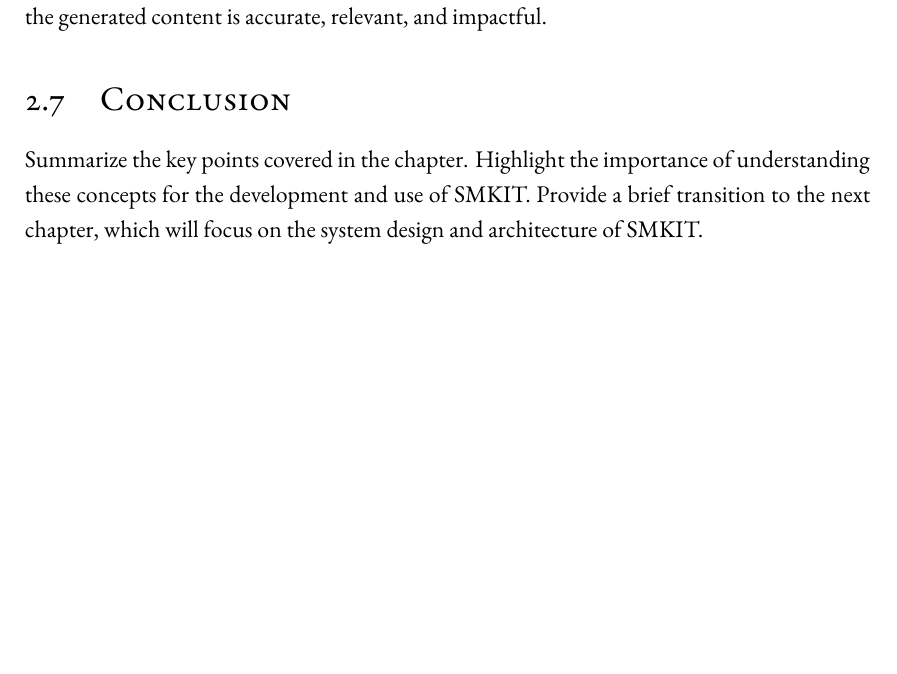
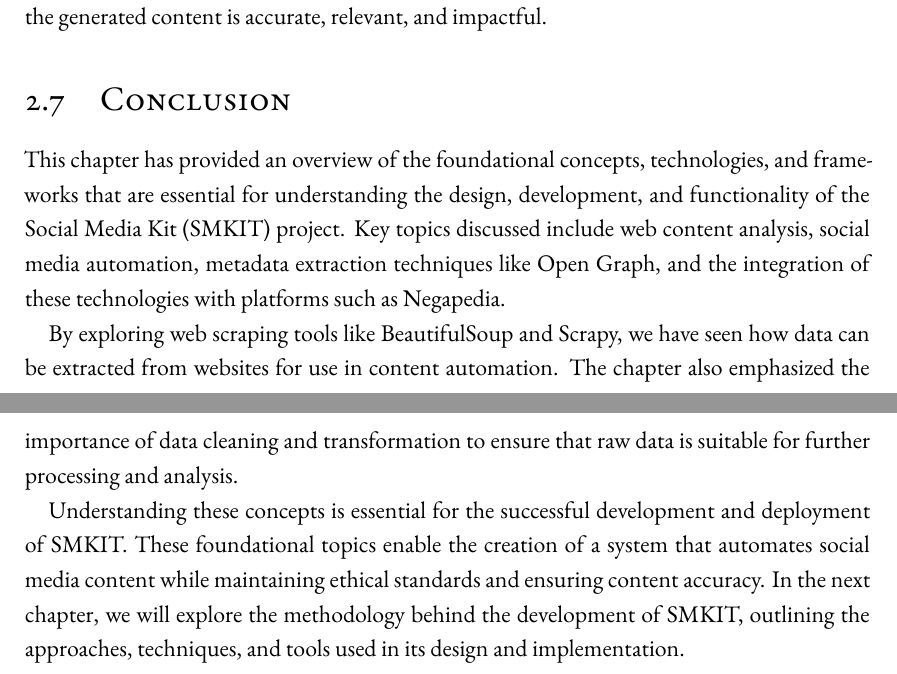
Before and after one commit to ALahmer/Master-Thesis, a LaTeX thesis (dissertation.tex, which reads chapters/preliminaries.tex): part of page 46 of 57 before the commit and two parts of pages 46 and 47 of 59 after it, the two joined at a grey line, cut so that both start at the same text, the shorter picture padded with empty space. Compiled offline with XeLaTeX; a LaTeX package or settings file that is missing is left out.

Commit message:
[smkit-thesis] "Conclusion" section done

```diff
--- a/chapters/preliminaries.tex
+++ b/chapters/preliminaries.tex
@@ -612,5 +612,9 @@ By applying these methods, the data can be transformed into a usable format that
 
 \section{Conclusion}
 \label{sec:preliminaries_conclusion}
-Summarize the key points covered in the chapter.
-Highlight the importance of understanding these concepts for the development and use of SMKIT. Provide a brief transition to the next chapter, which will focus on the system design and architecture of SMKIT.
+
+This chapter has provided an overview of the foundational concepts, technologies, and frameworks that are essential for understanding the design, development, and functionality of the Social Media Kit (SMKIT) project. Key topics discussed include web content analysis, social media automation, metadata extraction techniques like Open Graph, and the integration of these technologies with platforms such as Negapedia.
+
+By exploring web scraping tools like BeautifulSoup and Scrapy, we have seen how data can be extracted from websites for use in content automation. The chapter also emphasized the importance of data cleaning and transformation to ensure that raw data is suitable for further processing and analysis.
+
+Understanding these concepts is essential for the successful development and deployment of SMKIT. These foundational topics enable the creation of a system that automates social media content while maintaining ethical standards and ensuring content accuracy. In the next chapter, we will explore the methodology behind the development of SMKIT, outlining the approaches, techniques, and tools used in its design and implementation.
```
